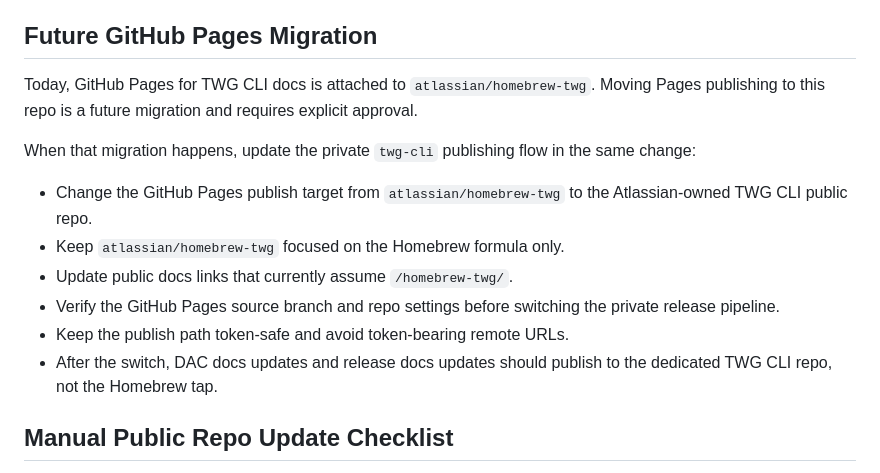
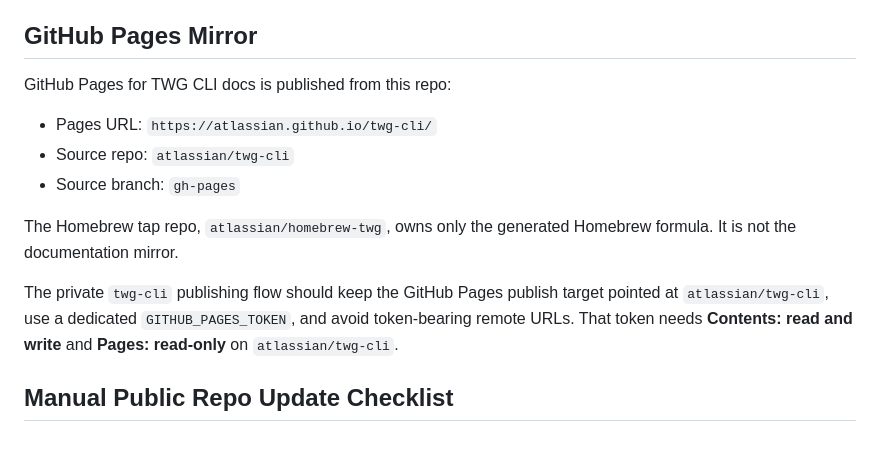
Before and after one commit to atlassian/twg-cli, a Markdown page: docs/release-integration.md, the part around the change. Rendered like a GitHub page; blank space fills up the shorter version.

```diff
--- a/docs/release-integration.md
+++ b/docs/release-integration.md
@@ -21,24 +21,21 @@ release-ready information that is safe for users:
 - public skills and plugin package notes
 - public issue and support links
 
-## Future GitHub Pages Migration
+## GitHub Pages Mirror
 
-Today, GitHub Pages for TWG CLI docs is attached to `atlassian/homebrew-twg`.
-Moving Pages publishing to this repo is a future migration and requires explicit
-approval.
+GitHub Pages for TWG CLI docs is published from this repo:
 
-When that migration happens, update the private `twg-cli` publishing flow in the
-same change:
+- Pages URL: `https://atlassian.github.io/twg-cli/`
+- Source repo: `atlassian/twg-cli`
+- Source branch: `gh-pages`
 
-- Change the GitHub Pages publish target from `atlassian/homebrew-twg` to the
-  Atlassian-owned TWG CLI public repo.
-- Keep `atlassian/homebrew-twg` focused on the Homebrew formula only.
-- Update public docs links that currently assume `/homebrew-twg/`.
-- Verify the GitHub Pages source branch and repo settings before switching the
-  private release pipeline.
-- Keep the publish path token-safe and avoid token-bearing remote URLs.
-- After the switch, DAC docs updates and release docs updates should publish to
-  the dedicated TWG CLI repo, not the Homebrew tap.
+The Homebrew tap repo, `atlassian/homebrew-twg`, owns only the generated
+Homebrew formula. It is not the documentation mirror.
+
+The private `twg-cli` publishing flow should keep the GitHub Pages publish
+target pointed at `atlassian/twg-cli`, use a dedicated `GITHUB_PAGES_TOKEN`, and
+avoid token-bearing remote URLs. That token needs **Contents: read and write**
+and **Pages: read-only** on `atlassian/twg-cli`.
 
 ## Manual Public Repo Update Checklist
 
```
Also changed, not shown: README.md (+1 -0 lines).
